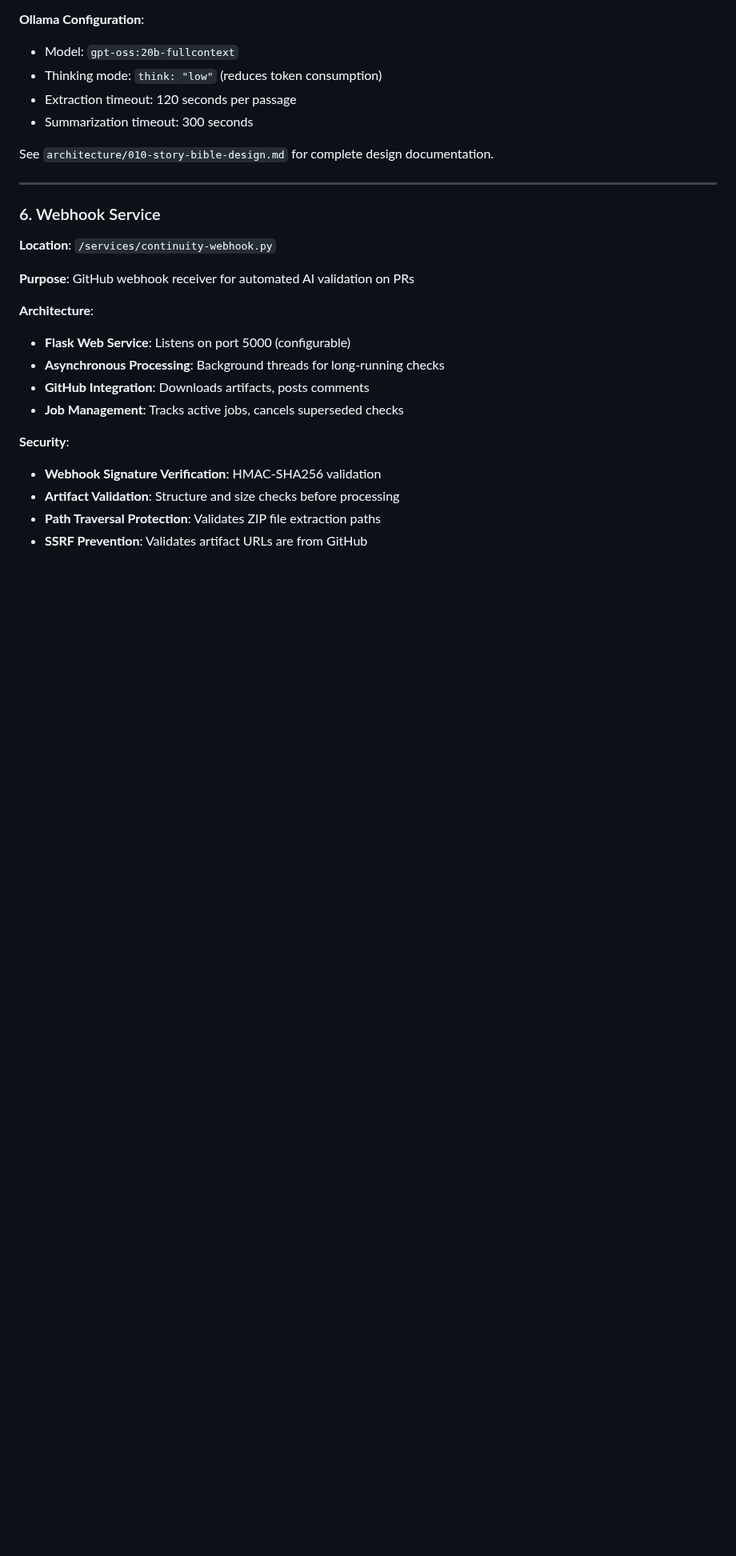
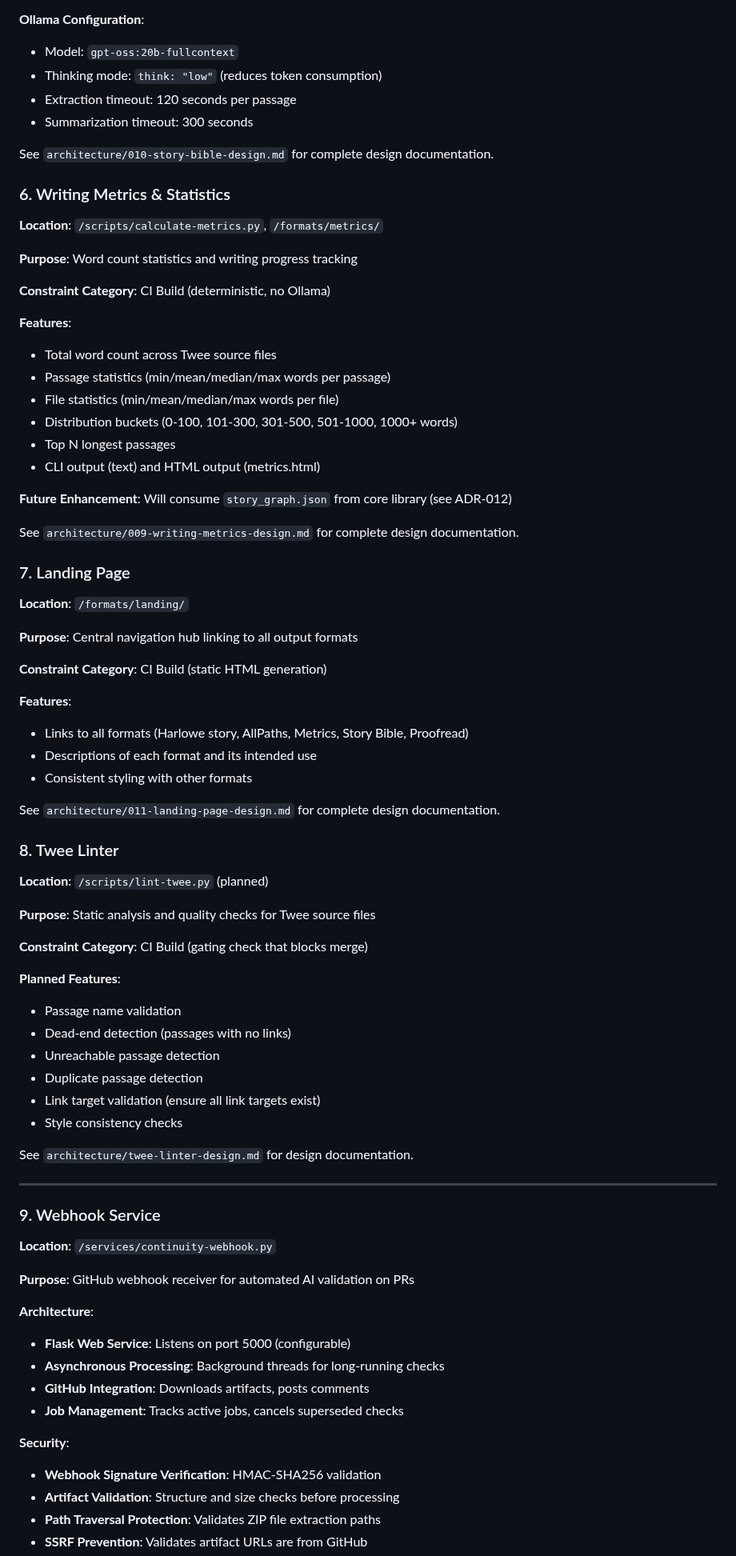
Before and after one commit to michaelansel/NaNoWriMo2025, a Markdown page: ARCHITECTURE.md, the part around one of its changes. Shown at 80% size. Drawn GitHub-style; blank space fills up the shorter version.

```diff
--- a/ARCHITECTURE.md
+++ b/ARCHITECTURE.md
@@ -273,9 +281,62 @@ Stage 4: Generate → story-bible.html
 
 See `architecture/010-story-bible-design.md` for complete design documentation.
 
+### 6. Writing Metrics & Statistics
+
+**Location**: `/scripts/calculate-metrics.py`, `/formats/metrics/`
+
+**Purpose**: Word count statistics and writing progress tracking
+
+**Constraint Category**: CI Build (deterministic, no Ollama)
+
+**Features**:
+- Total word count across Twee source files
+- Passage statistics (min/mean/median/max words per passage)
+- File statistics (min/mean/median/max words per file)
+- Distribution buckets (0-100, 101-300, 301-500, 501-1000, 1000+ words)
+- Top N longest passages
+- CLI output (text) and HTML output (metrics.html)
+
+**Future Enhancement**: Will consume `story_graph.json` from core library (see ADR-012)
+
+See `architecture/009-writing-metrics-design.md` for complete design documentation.
+
+### 7. Landing Page
+
+**Location**: `/formats/landing/`
+
+**Purpose**: Central navigation hub linking to all output formats
+
+**Constraint Category**: CI Build (static HTML generation)
+
+**Features**:
+- Links to all formats (Harlowe story, AllPaths, Metrics, Story Bible, Proofread)
+- Descriptions of each format and its intended use
+- Consistent styling with other formats
+
+See `architecture/011-landing-page-design.md` for complete design documentation.
+
+### 8. Twee Linter
+
+**Location**: `/scripts/lint-twee.py` (planned)
+
+**Purpose**: Static analysis and quality checks for Twee source files
+
+**Constraint Category**: CI Build (gating check that blocks merge)
+
+**Planned Features**:
+- Passage name validation
+- Dead-end detection (passages with no links)
+- Unreachable passage detection
+- Duplicate passage detection
+- Link target validation (ensure all link targets exist)
+- Style consistency checks
+
+See `architecture/twee-linter-design.md` for design documentation.
+
 ---
 
-### 6. Webhook Service
+### 9. Webhook Service
 
 **Location**: `/services/continuity-webhook.py`
 
```
Also changed, not shown: other parts of ARCHITECTURE.md (+41 -33 lines), architecture/008-allpaths-processing-pipeline.md (+11 -0 lines), architecture/009-writing-metrics-design.md (+10 -0 lines).
